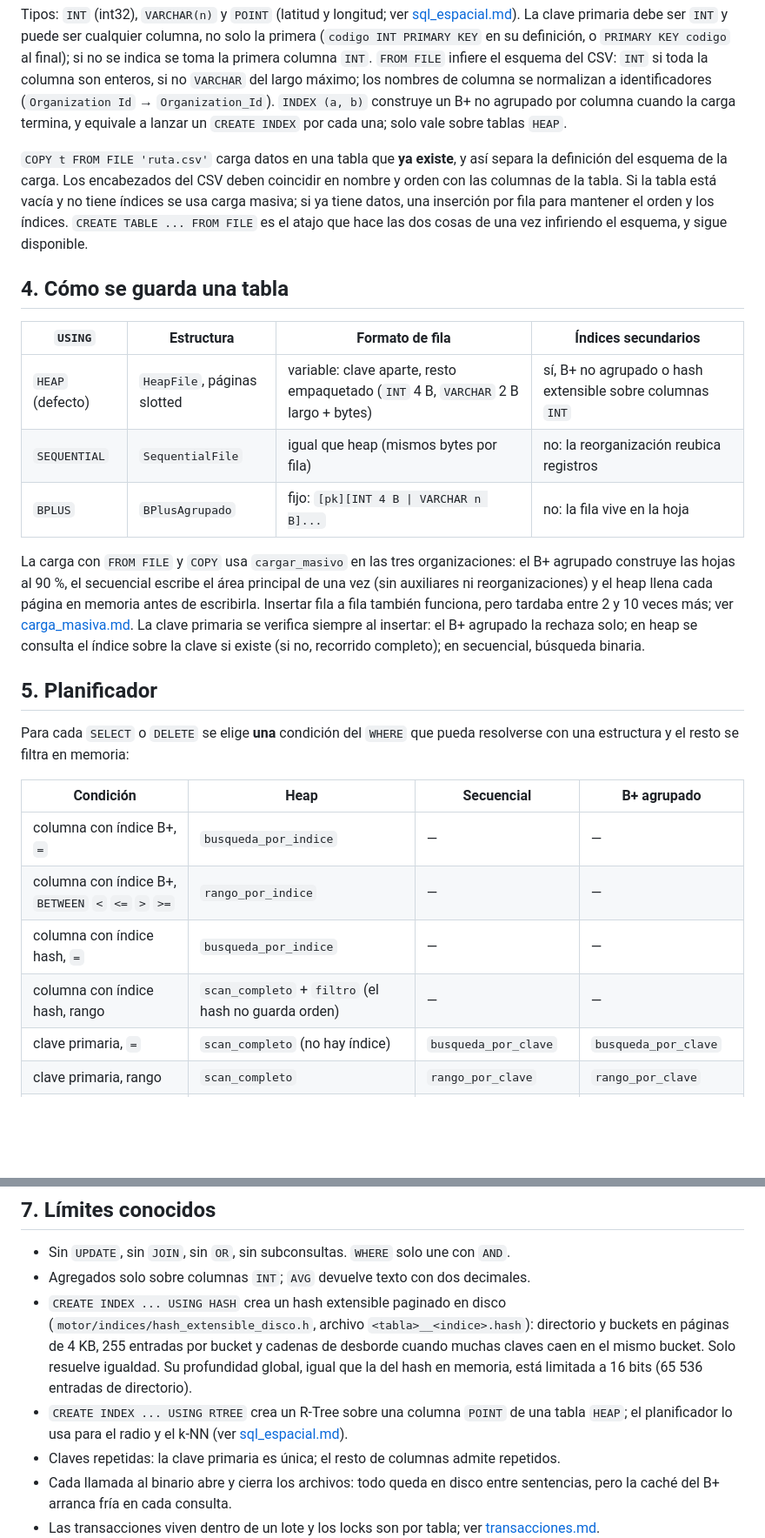
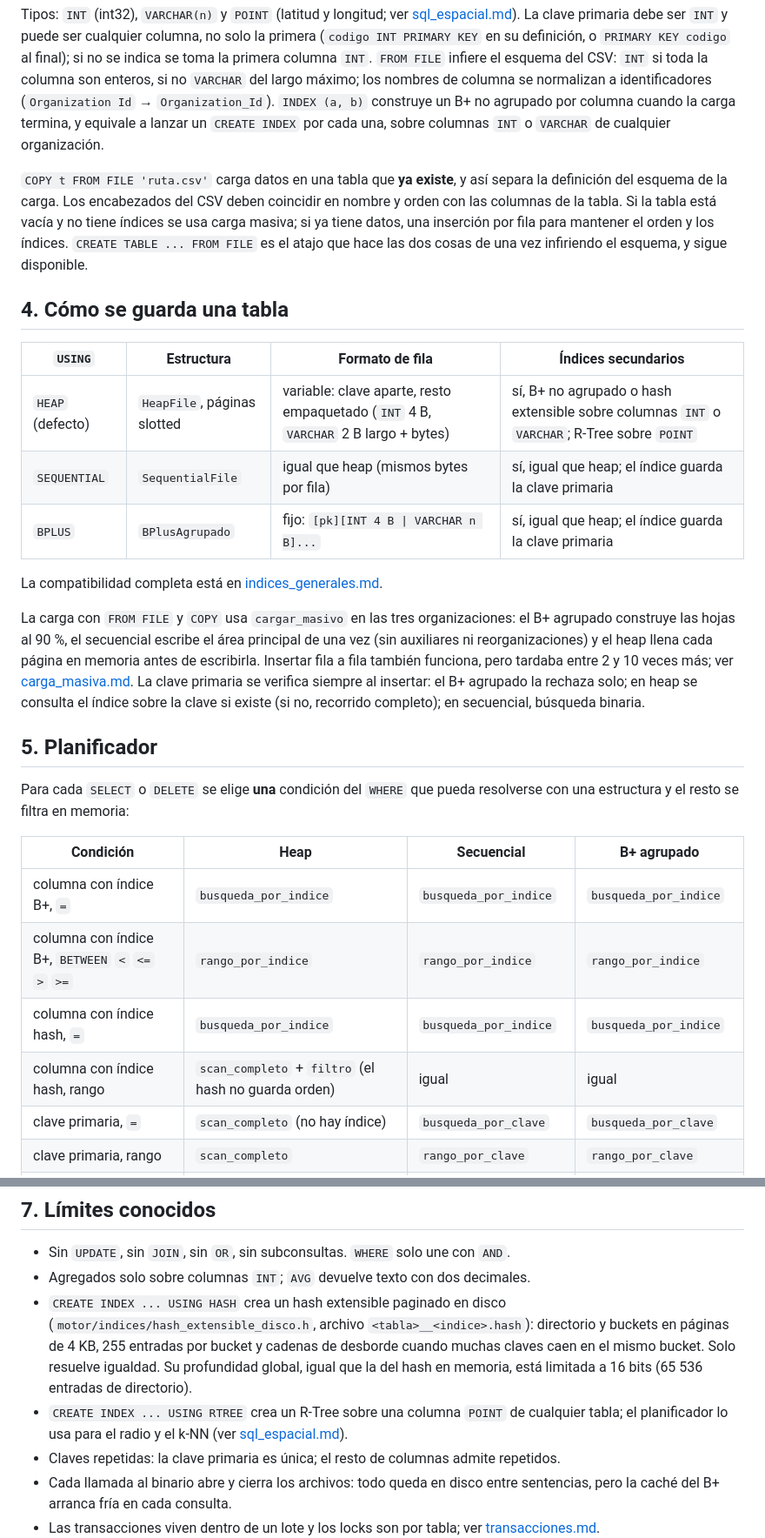
Before and after one commit to LuisIZ/BD2_Proyecto_2026-2, a Markdown page: docs/parser_sql.md, 2 parts joined by grey strips. Shown at 87% size. GitHub-like rendering; blank space fills up the shorter version.

Commit message:
documentacion de la compativilidad de indices

```diff
--- a/docs/parser_sql.md
+++ b/docs/parser_sql.md
@@ -71,7 +71,7 @@ cualquier columna, no solo la primera (`codigo INT PRIMARY KEY` en su definició
 `VARCHAR` del largo máximo; los nombres de columna se
 normalizan a identificadores (`Organization Id` → `Organization_Id`). `INDEX (a, b)`
 construye un B+ no agrupado por columna cuando la carga termina, y equivale a lanzar un
-`CREATE INDEX` por cada una; solo vale sobre tablas `HEAP`.
+`CREATE INDEX` por cada una, sobre columnas `INT` o `VARCHAR` de cualquier organización.
 
 `COPY t FROM FILE 'ruta.csv'` carga datos en una tabla que **ya existe**, y así separa la
 definición del esquema de la carga. Los encabezados del CSV deben coincidir en nombre y
@@ -84,9 +84,11 @@ esquema, y sigue disponible.
 
 | `USING` | Estructura | Formato de fila | Índices secundarios |
 |---|---|---|---|
-| `HEAP` (defecto) | `HeapFile`, páginas slotted | variable: clave aparte, resto empaquetado (`INT` 4 B, `VARCHAR` 2 B largo + bytes) | sí, B+ no agrupado o hash extensible sobre columnas `INT` |
-| `SEQUENTIAL` | `SequentialFile` | igual que heap (mismos bytes por fila) | no: la reorganización reubica registros |
-| `BPLUS` | `BPlusAgrupado` | fijo: `[pk][INT 4 B \| VARCHAR n B]...` | no: la fila vive en la hoja |
+| `HEAP` (defecto) | `HeapFile`, páginas slotted | variable: clave aparte, resto empaquetado (`INT` 4 B, `VARCHAR` 2 B largo + bytes) | sí, B+ no agrupado o hash extensible sobre columnas `INT` o `VARCHAR`; R-Tree sobre `POINT` |
+| `SEQUENTIAL` | `SequentialFile` | igual que heap (mismos bytes por fila) | sí, igual que heap; el índice guarda la clave primaria |
+| `BPLUS` | `BPlusAgrupado` | fijo: `[pk][INT 4 B \| VARCHAR n B]...` | sí, igual que heap; el índice guarda la clave primaria |
+
+La compatibilidad completa está en [indices_generales.md](indices_generales.md).
 
 La carga con `FROM FILE` y `COPY` usa `cargar_masivo` en las tres organizaciones: el B+
 agrupado construye las hojas al 90 %, el secuencial escribe el área principal de una vez
@@ -103,10 +105,10 @@ resolverse con una estructura y el resto se filtra en memoria:
 
 | Condición | Heap | Secuencial | B+ agrupado |
 |---|---|---|---|
-| columna con índice B+, `=` | `busqueda_por_indice` | — | — |
-| columna con índice B+, `BETWEEN` `<` `<=` `>` `>=` | `rango_por_indice` | — | — |
-| columna con índice hash, `=` | `busqueda_por_indice` | — | — |
-| columna con índice hash, rango | `scan_completo` + `filtro` (el hash no guarda orden) | — | — |
+| columna con índice B+, `=` | `busqueda_por_indice` | `busqueda_por_indice` | `busqueda_por_indice` |
+| columna con índice B+, `BETWEEN` `<` `<=` `>` `>=` | `rango_por_indice` | `rango_por_indice` | `rango_por_indice` |
+| columna con índice hash, `=` | `busqueda_por_indice` | `busqueda_por_indice` | `busqueda_por_indice` |
+| columna con índice hash, rango | `scan_completo` + `filtro` (el hash no guarda orden) | igual | igual |
 | clave primaria, `=` | `scan_completo` (no hay índice) | `busqueda_por_clave` | `busqueda_por_clave` |
 | clave primaria, rango | `scan_completo` | `rango_por_clave` | `rango_por_clave` |
 | cualquier otra | `scan_completo` + `filtro` | `scan_completo` + `filtro` | `scan_completo` + `filtro` |
@@ -209,8 +211,8 @@ columnas e índices para el panel de archivos.
   buckets en páginas de 4 KB, 255 entradas por bucket y cadenas de desborde cuando muchas
   claves caen en el mismo bucket. Solo resuelve igualdad. Su profundidad global, igual que
   la del hash en memoria, está limitada a 16 bits (65 536 entradas de directorio).
-- `CREATE INDEX ... USING RTREE` crea un R-Tree sobre una columna `POINT` de una tabla
-  `HEAP`; el planificador lo usa para el radio y el k-NN (ver [sql_espacial.md](sql_espacial.md)).
+- `CREATE INDEX ... USING RTREE` crea un R-Tree sobre una columna `POINT` de cualquier
+  tabla; el planificador lo usa para el radio y el k-NN (ver [sql_espacial.md](sql_espacial.md)).
 - Claves repetidas: la clave primaria es única; el resto de columnas admite repetidos.
 - Cada llamada al binario abre y cierra los archivos: todo queda en disco entre
   sentencias, pero la caché del B+ arranca fría en cada consulta.
```
Also changed, not shown: docs/indices_generales.md (added, +23 -0 lines).
